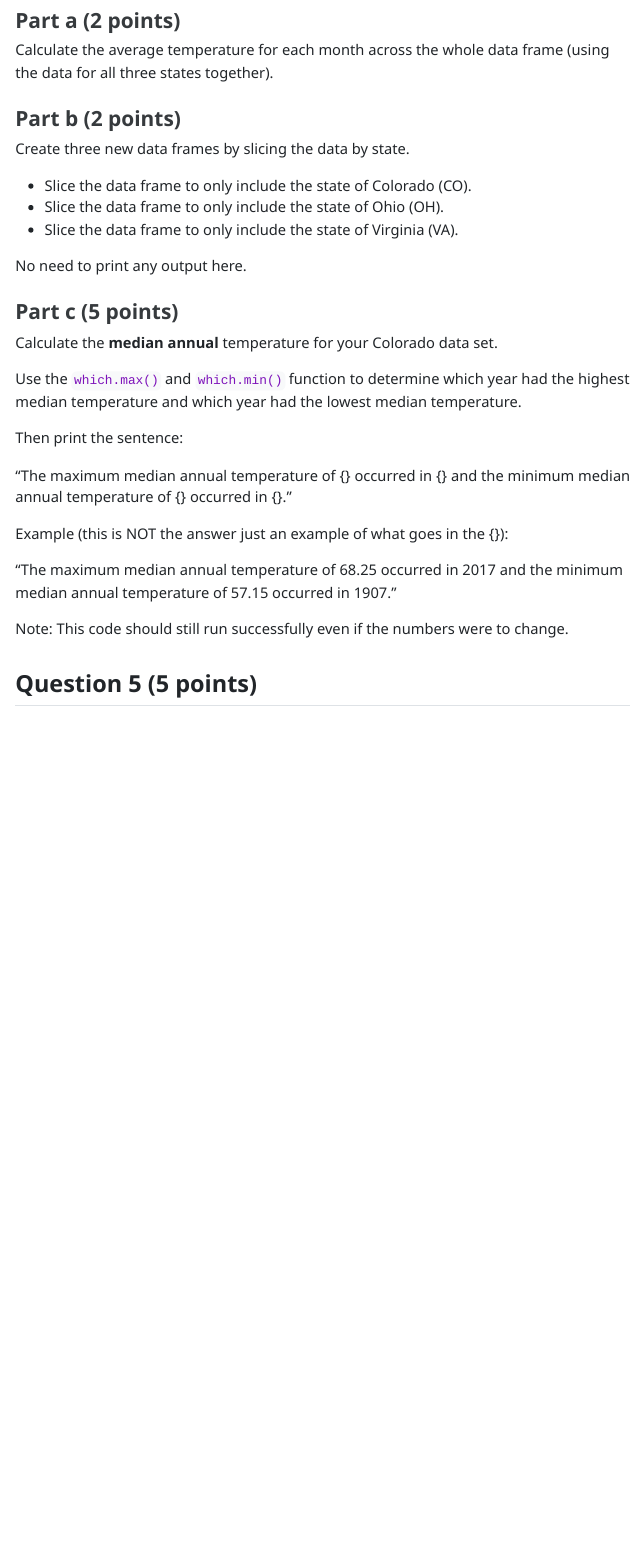
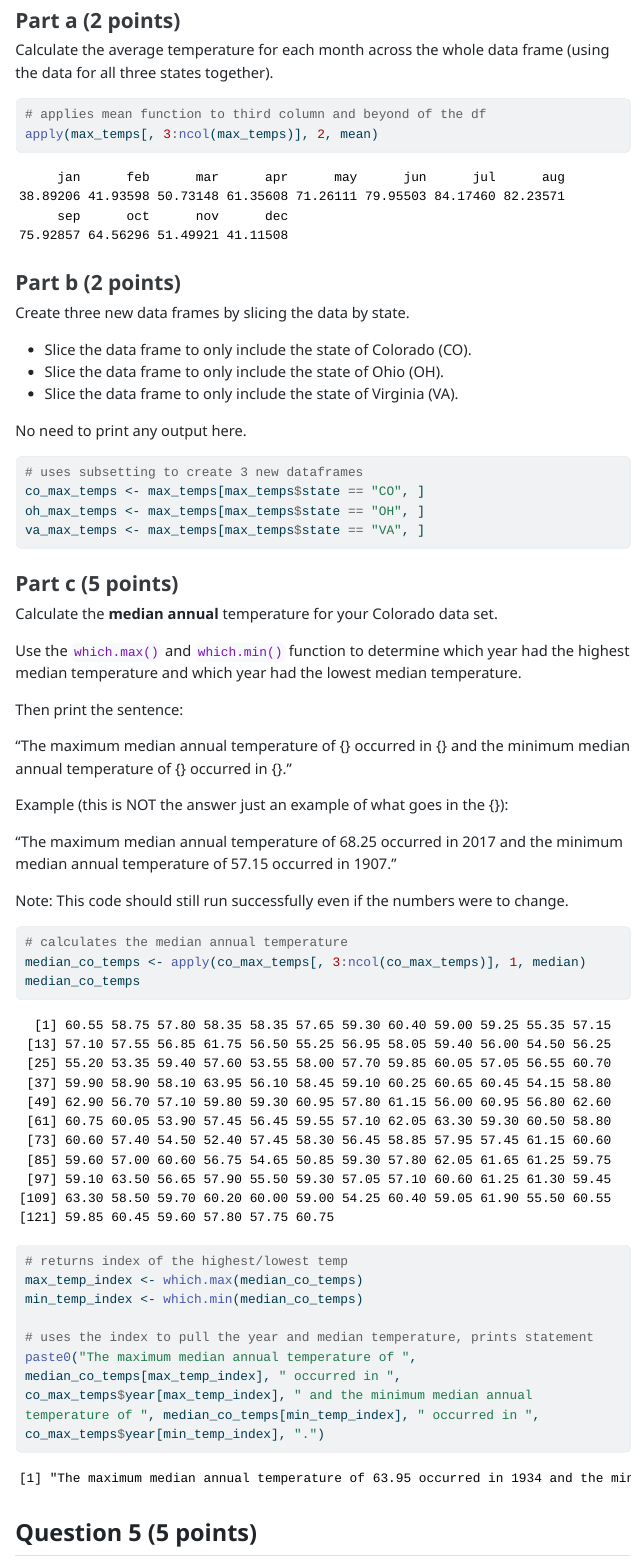
Before and after one commit to selinajiang75/Jiang_Selina_201_A06, a Quarto document (template_A06.qmd): the page in a window 1100 px wide, from 7980 px down. The pictures show the output file template_A06.html that the author committed with the source, opened offline; menus at the side of the page are left out; long lines of code are wrapped.

Commit message:
Complete Q4

````diff
--- a/template_A06.qmd
+++ b/template_A06.qmd
@@ -228,7 +228,8 @@ max_temps <- read_tsv("state_max_temps.tsv") |>
 Calculate the average temperature for each month across the whole data frame (using the data for all three states together).
 
 ```{r}
-
+# applies mean function to third column and beyond of the df
+apply(max_temps[, 3:ncol(max_temps)], 2, mean)
 ```
 
 
@@ -243,7 +244,10 @@ Create three new data frames by slicing the data by state.
 No need to print any output here.
 
 ```{r}
-
+# uses subsetting to create 3 new dataframes
+co_max_temps <- max_temps[max_temps$state == "CO", ]
+oh_max_temps <- max_temps[max_temps$state == "OH", ]
+va_max_temps <- max_temps[max_temps$state == "VA", ]
 ```
 
 
@@ -264,7 +268,16 @@ Example (this is NOT the answer just an example of what goes in the {}):
 Note: This code should still run successfully even if the numbers were to change.
 
 ```{r}
+# calculates the median annual temperature
+median_co_temps <- apply(co_max_temps[, 3:ncol(co_max_temps)], 1, median)
+median_co_temps
 
+# returns index of the highest/lowest temp
+max_temp_index <- which.max(median_co_temps)
+min_temp_index <- which.min(median_co_temps)
+
+# uses the index to pull the year and median temperature, prints statement
+paste0("The maximum median annual temperature of ", median_co_temps[max_temp_index], " occurred in ", co_max_temps$year[max_temp_index], " and the minimum median annual temperature of ", median_co_temps[min_temp_index], " occurred in ", co_max_temps$year[min_temp_index], ".")
 ```
 
 
````
Also changed, not shown: template_A06.html.
